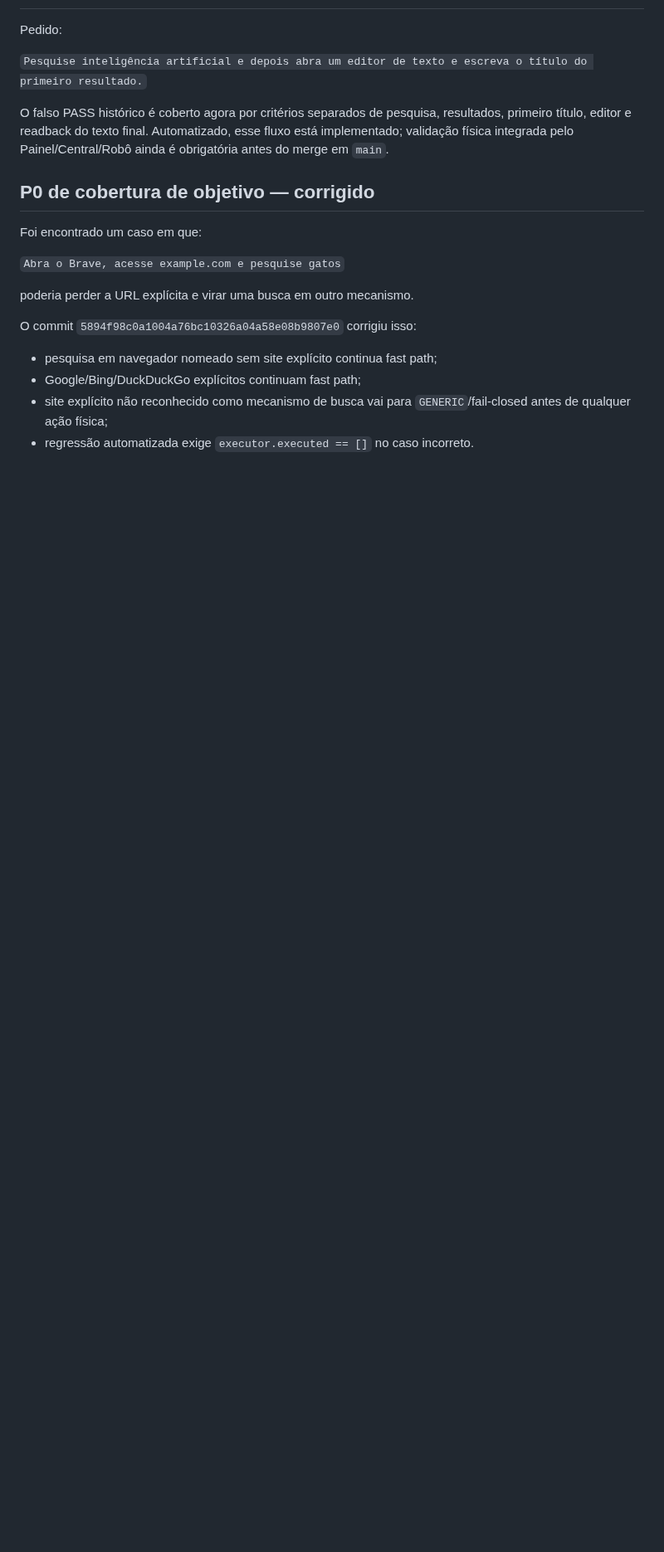
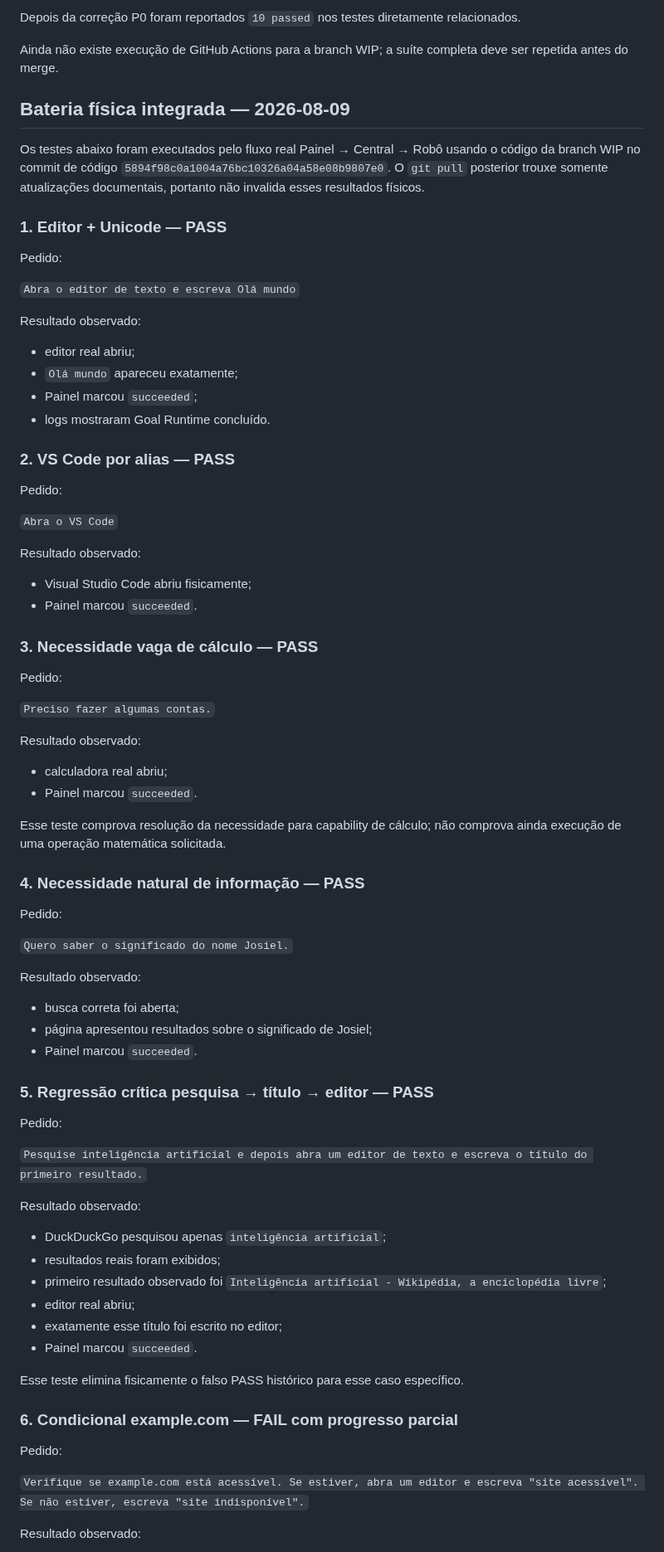
Before and after one commit to leon337/project-memory, a Markdown page: docs/STATUS.md, the part around one of its changes. Shown at 83% size. GitHub-like rendering; blank space fills up the shorter version.

Commit message:
Record integrated physical test results

```diff
--- a/docs/STATUS.md
+++ b/docs/STATUS.md
@@ -83,22 +87,82 @@ A interpretação local continua conceitual/lexical e tipada; pedidos fora desse
+Depois da correção P0 foram reportados `10 passed` nos testes diretamente relacionados.
+
+Ainda não existe execução de GitHub Actions para a branch WIP; a suíte completa deve ser repetida antes do merge.
+
+## Bateria física integrada — 2026-08-09
+
+Os testes abaixo foram executados pelo fluxo real Painel → Central → Robô usando o código da branch WIP no commit de código `5894f98c0a1004a76bc10326a04a58e08b9807e0`. O `git pull` posterior trouxe somente atualizações documentais, portanto não invalida esses resultados físicos.
+
+### 1. Editor + Unicode — PASS
+
+Pedido:
+
+`Abra o editor de texto e escreva Olá mundo`
+
+Resultado observado:
+
+- editor real abriu;
+- `Olá mundo` apareceu exatamente;
+- Painel marcou `succeeded`;
+- logs mostraram Goal Runtime concluído.
+
+### 2. VS Code por alias — PASS
+
+Pedido:
+
+`Abra o VS Code`
+
+Resultado observado:
+
+- Visual Studio Code abriu fisicamente;
+- Painel marcou `succeeded`.
+
+### 3. Necessidade vaga de cálculo — PASS
+
+Pedido:
+
+`Preciso fazer algumas contas.`
+
+Resultado observado:
+
+- calculadora real abriu;
+- Painel marcou `succeeded`.
+
+Esse teste comprova resolução da necessidade para capability de cálculo; não comprova ainda execução de uma operação matemática solicitada.
+
+### 4. Necessidade natural de informação — PASS
+
+Pedido:
+
+`Quero saber o significado do nome Josiel.`
+
+Resultado observado:
+
+- busca correta foi aberta;
+- página apresentou resultados sobre o significado de Josiel;
+- Painel marcou `succeeded`.
+
+### 5. Regressão crítica pesquisa → título → editor — PASS
 
 Pedido:
 
 `Pesquise inteligência artificial e depois abra um editor de texto e escreva o título do primeiro resultado.`
 
-O falso PASS histórico é coberto agora por critérios separados de pesquisa, resultados, primeiro título, editor e readback do texto final. Automatizado, esse fluxo está implementado; validação física integrada pelo Painel/Central/Robô ainda é obrigatória antes do merge em `main`.
+Resultado observado:
 
-## P0 de cobertura de objetivo — corrigido
+- DuckDuckGo pesquisou apenas `inteligência artificial`;
+- resultados reais foram exibidos;
+- primeiro resultado observado foi `Inteligência artificial - Wikipédia, a enciclopédia livre`;
+- editor real abriu;
+- exatamente esse título foi escrito no editor;
+- Painel marcou `succeeded`.
 
-Foi encontrado um caso em que:
+Esse teste elimina fisicamente o falso PASS histórico para esse caso específico.
 
-`Abra o Brave, acesse example.com e pesquise gatos`
+### 6. Condicional example.com — FAIL com progresso parcial
 
-poderia perder a URL explícita e virar uma busca em outro mecanismo.
+Pedido:
 
-O commit `5894f98c0a1004a76bc10326a04a58e08b9807e0` corrigiu isso:
+`Verifique se example.com está acessível. Se estiver, abra um editor e escreva "site acessível". Se não estiver, escreva "site indisponível".`
 
-- pesquisa em navegador nomeado sem site explícito continua fast path;
-- Google/Bing/DuckDuckGo explícitos continuam fast path;
-- site explícito não reconhecido como mecanismo de busca vai para `GENERIC`/fail-closed antes de qualquer ação física;
-- regressão automatizada exige `executor.executed == []` no caso incorreto.
+Resultado observado:
 
```
Also changed, not shown: other parts of docs/STATUS.md (+74 -32 lines).
